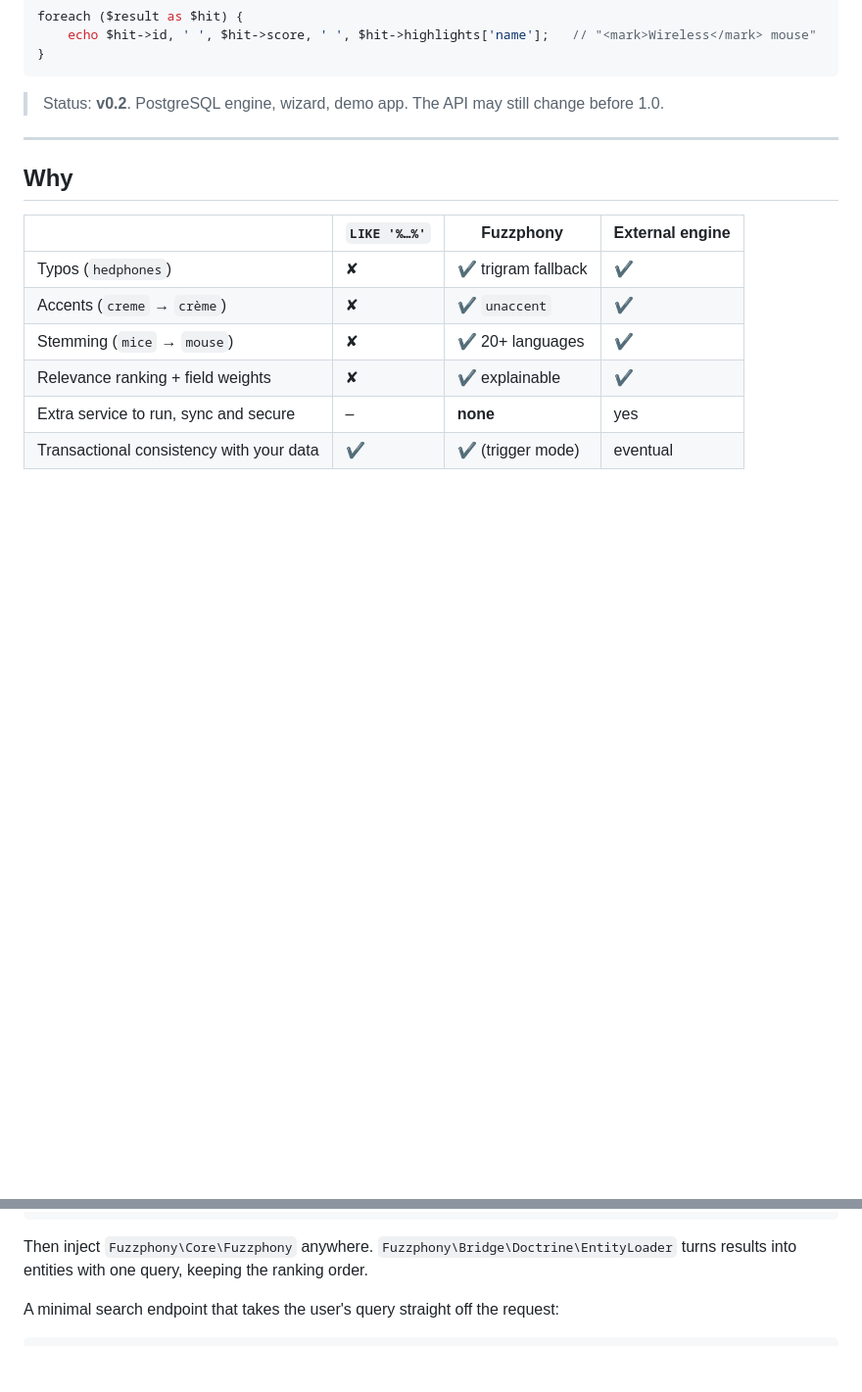
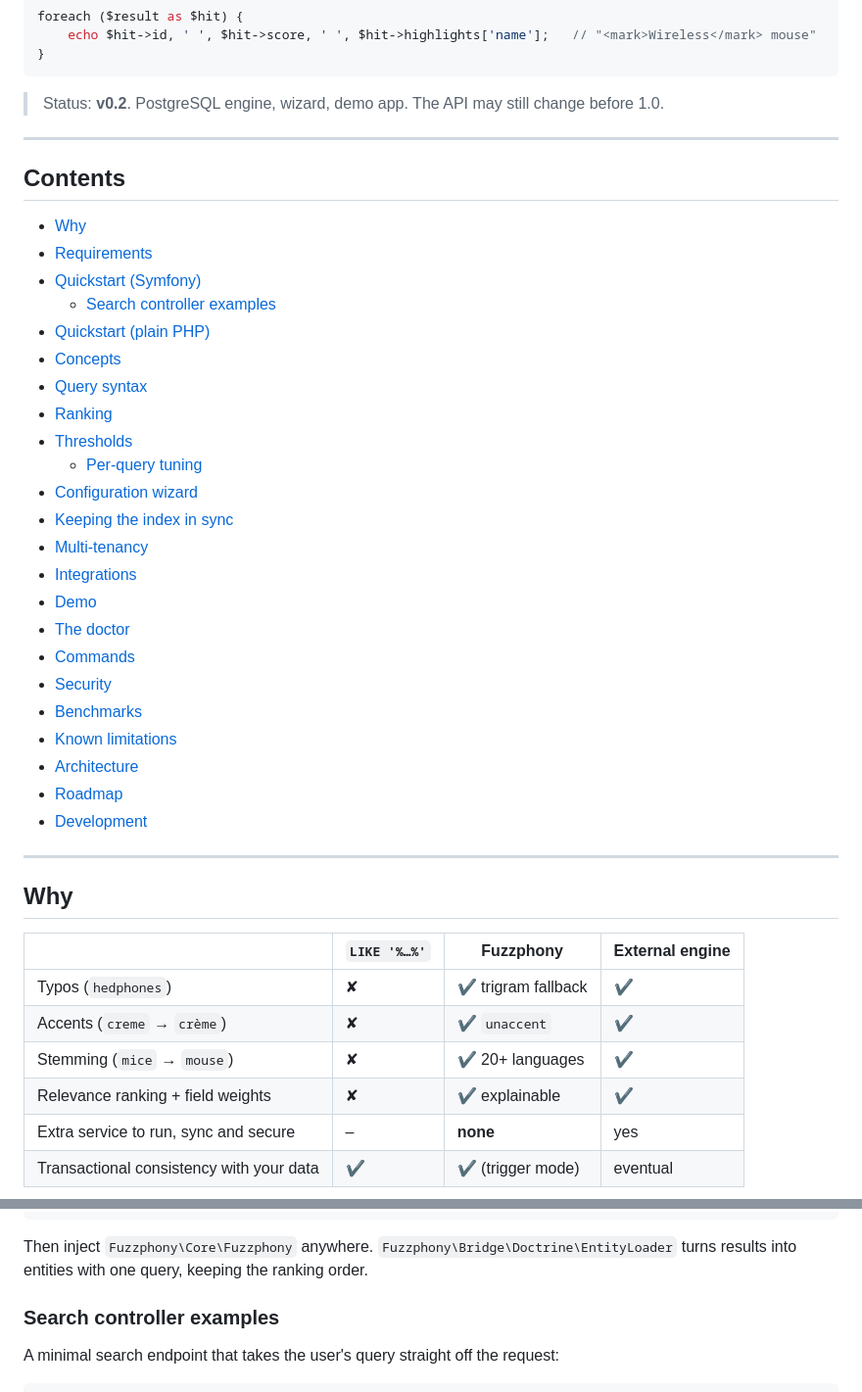
Before and after one commit to er2es/fuzzphony, a Markdown page: README.md, 2 parts joined by grey strips. Shown at 98% size. Rendered like a GitHub page; blank space fills up the shorter version.

Commit message:
Add table of contents to README
Co-Authored-By: Claude Sonnet 5 <noreply@anthropic.com>

````diff
--- a/README.md
+++ b/README.md
@@ -25,6 +25,34 @@ foreach ($result as $hit) {
 ```
 
 > Status: **v0.2**. PostgreSQL engine, wizard, demo app. The API may still change before 1.0.
+
+---
+
+## Contents
+
+- [Why](#why)
+- [Requirements](#requirements)
+- [Quickstart (Symfony)](#quickstart-symfony)
+  - [Search controller examples](#search-controller-examples)
+- [Quickstart (plain PHP)](#quickstart-plain-php)
+- [Concepts](#concepts)
+- [Query syntax](#query-syntax)
+- [Ranking](#ranking)
+- [Thresholds](#thresholds)
+  - [Per-query tuning](#per-query-tuning)
+- [Configuration wizard](#configuration-wizard)
+- [Keeping the index in sync](#keeping-the-index-in-sync)
+- [Multi-tenancy](#multi-tenancy)
+- [Integrations](#integrations)
+- [Demo](#demo)
+- [The doctor](#the-doctor)
+- [Commands](#commands)
+- [Security](#security)
+- [Benchmarks](#benchmarks)
+- [Known limitations](#known-limitations)
+- [Architecture](#architecture)
+- [Roadmap](#roadmap)
+- [Development](#development)
 
 ---
 
@@ -96,6 +124,8 @@ bin/console fuzzphony:search products 'wireles mouse' -w "price<=20000"
 
 Then inject `Fuzzphony\Core\Fuzzphony` anywhere. `Fuzzphony\Bridge\Doctrine\EntityLoader` turns
 results into entities with one query, keeping the ranking order.
+
+### Search controller examples
 
 A minimal search endpoint that takes the user's query straight off the request:
 
````
